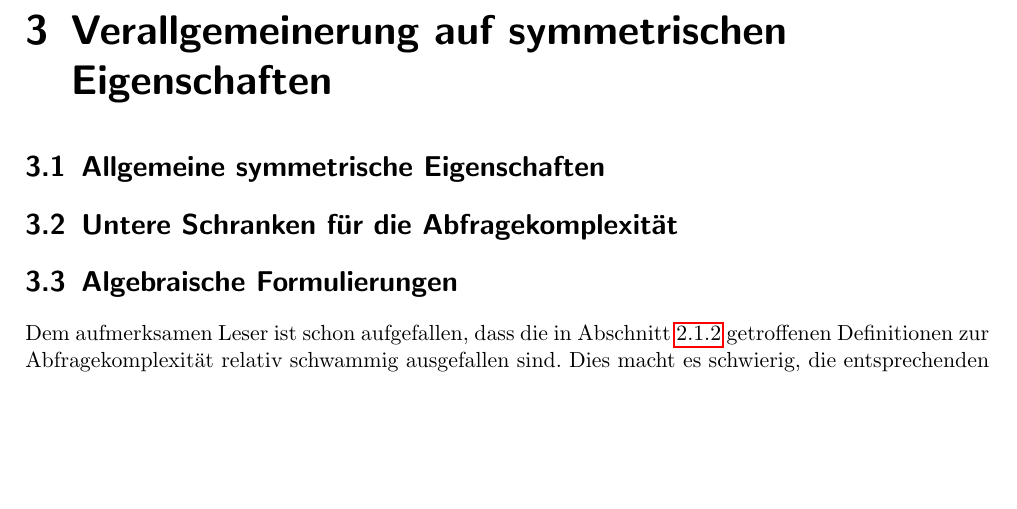
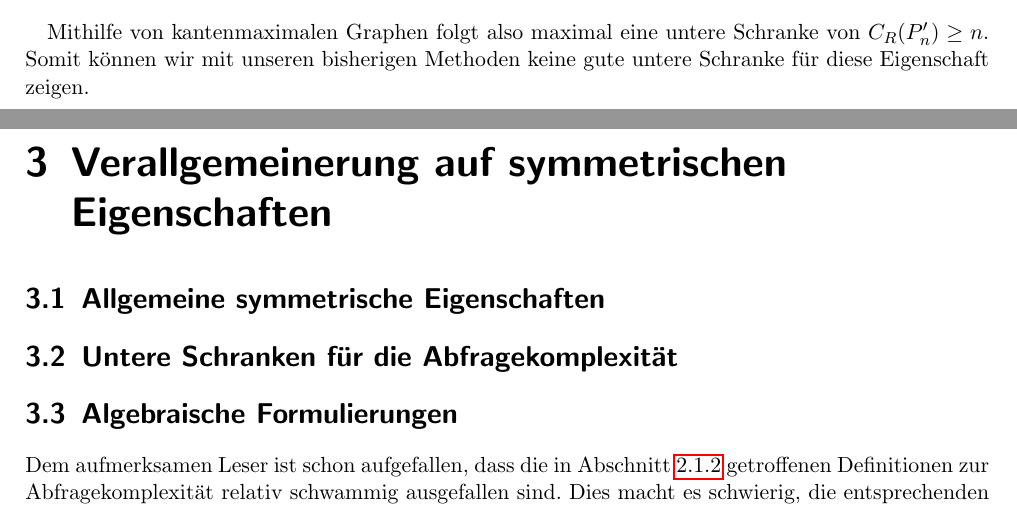
Before and after one commit to erikdiessel/Facharbeit, a LaTeX document (main.tex): part of page 13 of 14 before the commit and two parts of pages 12 and 13 of 14 after it, the two joined at a grey line, cut at the place of the change, the shorter picture padded with empty space. Compiled offline with pdfLaTeX.

Commit message:
Konklusion ergänzt

```diff
--- a/main.tex
+++ b/main.tex
@@ -757,6 +757,10 @@ Wir erhalten somit:
 $$ E(G) = \binom{n}{2} - |E'| \geq \binom{n}{2} - n $$
 \end{proof}
 
+Mithilfe von kantenmaximalen Graphen folgt also maximal
+eine untere Schranke von $C_R(P'_n) \geq n$. Somit können
+wir mit unseren bisherigen Methoden keine gute untere Schranke
+für diese Eigenschaft zeigen.
 
 \chapter{Verallgemeinerung auf symmetrischen Eigenschaften}
 
```
